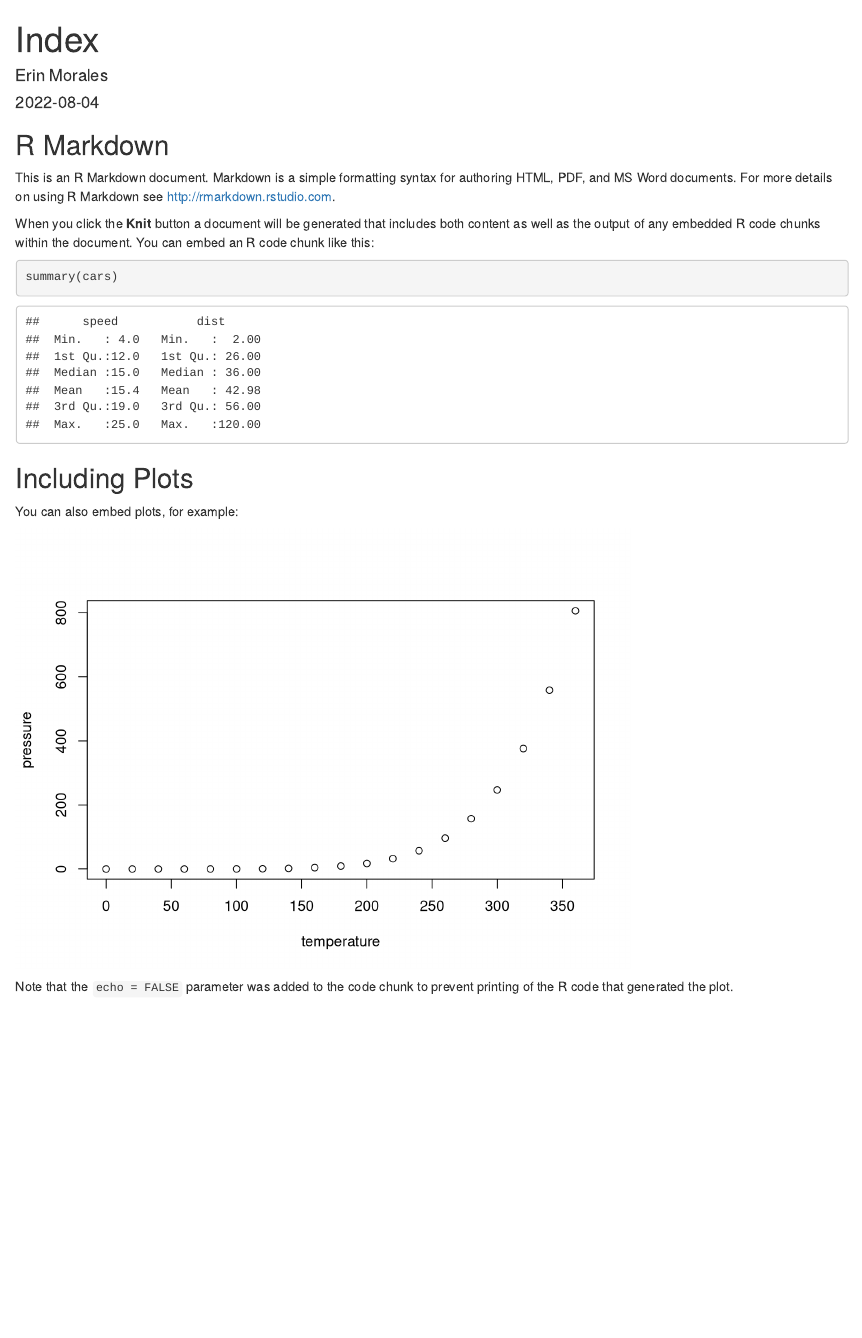
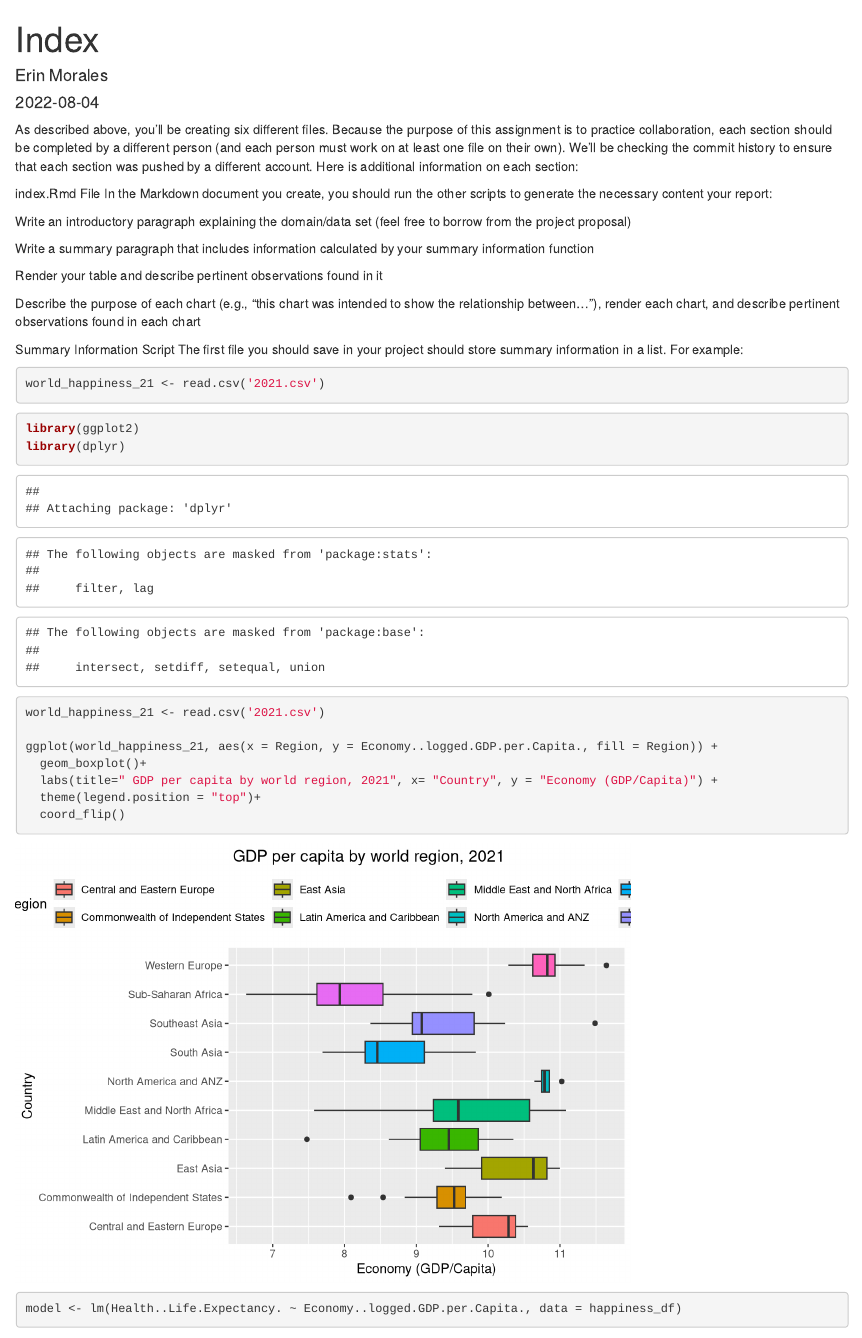
Before and after one commit to itsjasminesky/final-project, an R Markdown document (Index.Rmd): the page in a window 1100 px wide, from its top. Rendered offline with R 4.5, knitr and Pandoc, with nearby package versions; some code elsewhere in the file could not run offline.

Commit message:
new changes index

````diff
--- a/Index.Rmd
+++ b/Index.Rmd
@@ -9,22 +9,42 @@ output: html_document
 knitr::opts_chunk$set(echo = TRUE)
 ```
 
-## R Markdown
+As described above, you'll be creating six different files. Because the purpose of this assignment is to practice collaboration, each section should be completed by a different person (and each person must work on at least one file on their own). We'll be checking the commit history to ensure that each section was pushed by a different account. Here is additional information on each section:
 
-This is an R Markdown document. Markdown is a simple formatting syntax for authoring HTML, PDF, and MS Word documents. For more details on using R Markdown see <http://rmarkdown.rstudio.com>.
+index.Rmd File
+In the Markdown document you create, you should run the other scripts to generate the necessary content your report:
 
-When you click the **Knit** button a document will be generated that includes both content as well as the output of any embedded R code chunks within the document. You can embed an R code chunk like this:
+Write an introductory paragraph explaining the domain/data set (feel free to borrow from the project proposal)
 
-```{r cars}
-summary(cars)
+Write a summary paragraph that includes information calculated by your summary information function
+
+Render your table and describe pertinent observations found in it
+
+Describe the purpose of each chart (e.g., "this chart was intended to show the relationship between..."), render each chart, and describe pertinent observations found in each chart
+
+Summary Information Script
+The first file you should save in your project should store summary information in a list. For example:
+
+```{r}
+
+world_happiness_21 <- read.csv('2021.csv')
+
 ```
 
-## Including Plots
 
-You can also embed plots, for example:
+```{r}
+library(ggplot2)
+library(dplyr)
 
-```{r pressure, echo=FALSE}
-plot(pressure)
+world_happiness_21 <- read.csv('2021.csv')
+
+ggplot(world_happiness_21, aes(x = Region, y = Economy..logged.GDP.per.Capita., fill = Region)) +
+  geom_boxplot()+
+  labs(title=" GDP per capita by world region, 2021", x= "Country", y = "Economy (GDP/Capita)") +
+  theme(legend.position = "top")+
+  coord_flip()
+
 ```
 
-Note that the `echo = FALSE` parameter was added to the code chunk to prevent printing of the R code that generated the plot.
+```{r}
+model <- lm(Health..Life.Expectancy. ~ Economy..logged.GDP.per.Capita., data = happiness_df)
````
Also changed, not shown: data_visualization/scatterplot.R (+13 -4 lines), Index.Rmd (13 more changed lines).
